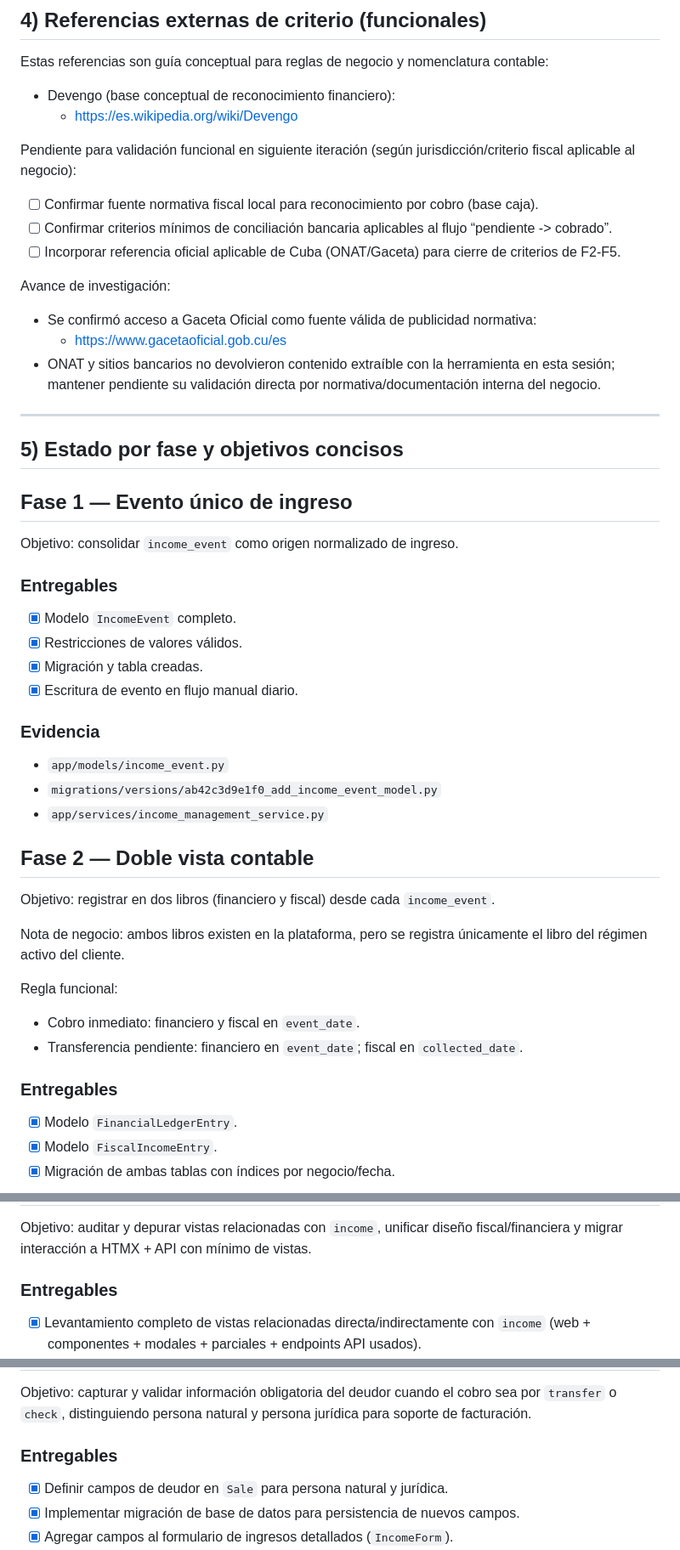
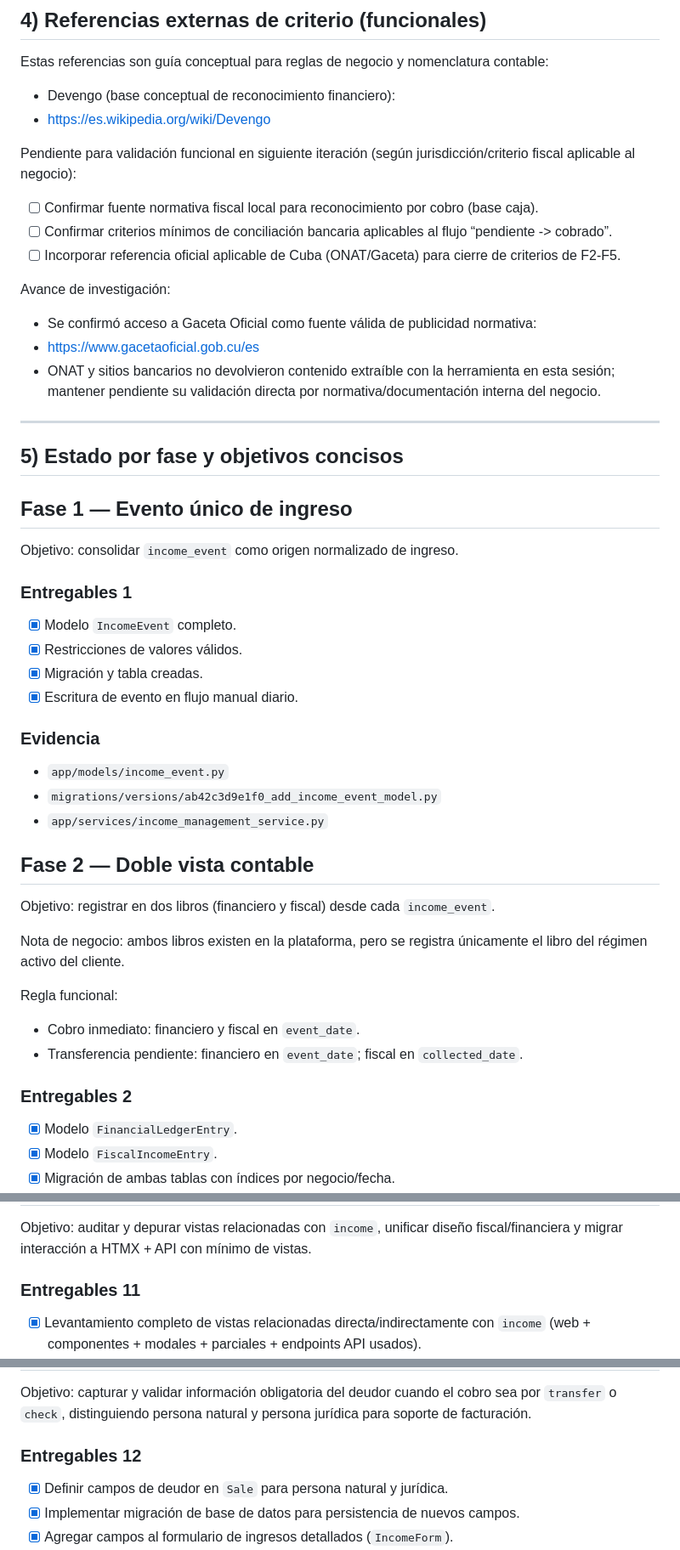
Before and after one commit to jravalug/salemanager, a Markdown page: plan_fases_income.md, 3 parts joined by grey strips. Shown at 85% size. GitHub-like rendering.

```diff
--- a/plan_fases_income.md
+++ b/plan_fases_income.md
@@ -126,7 +126,7 @@ Referencias internas activas para este contexto:
 Estas referencias son guía conceptual para reglas de negocio y nomenclatura contable:
 
 - Devengo (base conceptual de reconocimiento financiero):
-  - https://es.wikipedia.org/wiki/Devengo
+- <https://es.wikipedia.org/wiki/Devengo>
 
 Pendiente para validación funcional en siguiente iteración (según jurisdicción/criterio fiscal aplicable al negocio):
 
@@ -137,7 +137,7 @@ Pendiente para validación funcional en siguiente iteración (según jurisdicci
 Avance de investigación:
 
 - Se confirmó acceso a Gaceta Oficial como fuente válida de publicidad normativa:
-  - https://www.gacetaoficial.gob.cu/es
+- <https://www.gacetaoficial.gob.cu/es>
 - ONAT y sitios bancarios no devolvieron contenido extraíble con la herramienta en esta sesión; mantener pendiente su validación directa por normativa/documentación interna del negocio.
 
 ---
@@ -148,13 +148,15 @@ Avance de investigación:
 
 Objetivo: consolidar `income_event` como origen normalizado de ingreso.
 
-### Entregables
+### Entregables 1
+
 - [x] Modelo `IncomeEvent` completo.
 - [x] Restricciones de valores válidos.
 - [x] Migración y tabla creadas.
 - [x] Escritura de evento en flujo manual diario.
 
 ### Evidencia
+
 - `app/models/income_event.py`
 - `migrations/versions/ab42c3d9e1f0_add_income_event_model.py`
 - `app/services/income_management_service.py`
@@ -166,10 +168,12 @@ Objetivo: registrar en dos libros (financiero y fiscal) desde cada `income_event
 Nota de negocio: ambos libros existen en la plataforma, pero se registra únicamente el libro del régimen activo del cliente.
 
 Regla funcional:
+
 - Cobro inmediato: financiero y fiscal en `event_date`.
 - Transferencia pendiente: financiero en `event_date`; fiscal en `collected_date`.
 
-### Entregables
+### Entregables 2
+
 - [x] Modelo `FinancialLedgerEntry`.
 - [x] Modelo `FiscalIncomeEntry`.
 - [x] Migración de ambas tablas con índices por negocio/fecha.
@@ -293,7 +305,8 @@ Objetivo: permitir que cada negocio configure sus fondos operativos y umbrales.
 
 Objetivo: auditar y depurar vistas relacionadas con `income`, unificar diseño fiscal/financiera y migrar interacción a HTMX + API con mínimo de vistas.
 
-### Entregables
+### Entregables 11
+
 - [x] Levantamiento completo de vistas relacionadas directa/indirectamente con `income` (web + componentes + modales + parciales + endpoints API usados).
 - [x] Matriz de depuración: identificar elementos/vistas innecesarias, duplicadas o de bajo valor y plan de eliminación/refactor.
 - [x] Definir y aplicar un modelo visual único para flujo fiscal y financiera (estructura, componentes, jerarquía y patrones de interacción comunes).
@@ -309,7 +322,8 @@ Objetivo: auditar y depurar vistas relacionadas con `income`, unificar diseño f
 
 Objetivo: capturar y validar información obligatoria del deudor cuando el cobro sea por `transfer` o `check`, distinguiendo persona natural y persona jurídica para soporte de facturación.
 
-### Entregables
+### Entregables 12
+
 - [x] Definir campos de deudor en `Sale` para persona natural y jurídica.
 - [x] Implementar migración de base de datos para persistencia de nuevos campos.
 - [x] Agregar campos al formulario de ingresos detallados (`IncomeForm`).
```
Also changed, not shown: other parts of plan_fases_income.md (+16 -8 lines).
